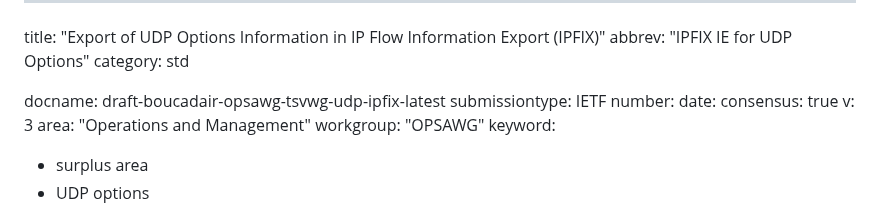
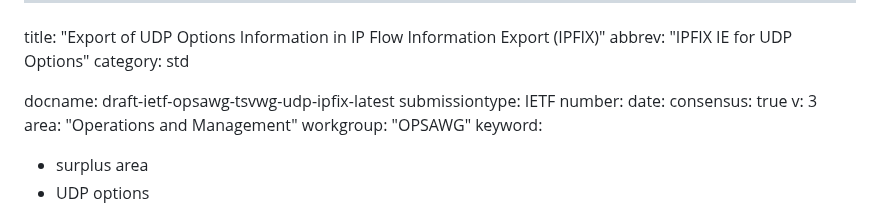
Before and after one commit to boucadair/udp-ipfix, a Markdown page: draft-ietf-opsawg-tsvwg-udp-ipfix.md, the part around the change. Rendered like a GitHub page.

```diff
--- a/draft-boucadair-opsawg-tsvwg-udp-ipfix.md
+++ b/draft-ietf-opsawg-tsvwg-udp-ipfix.md
@@ -3,7 +3,7 @@ title: "Export of UDP Options Information in IP Flow Information Export (IPFIX)"
 abbrev: "IPFIX IE for UDP Options"
 category: std
 
-docname: draft-boucadair-opsawg-tsvwg-udp-ipfix-latest
+docname: draft-ietf-opsawg-tsvwg-udp-ipfix-latest
 submissiontype: IETF
 number:
 date:
```
